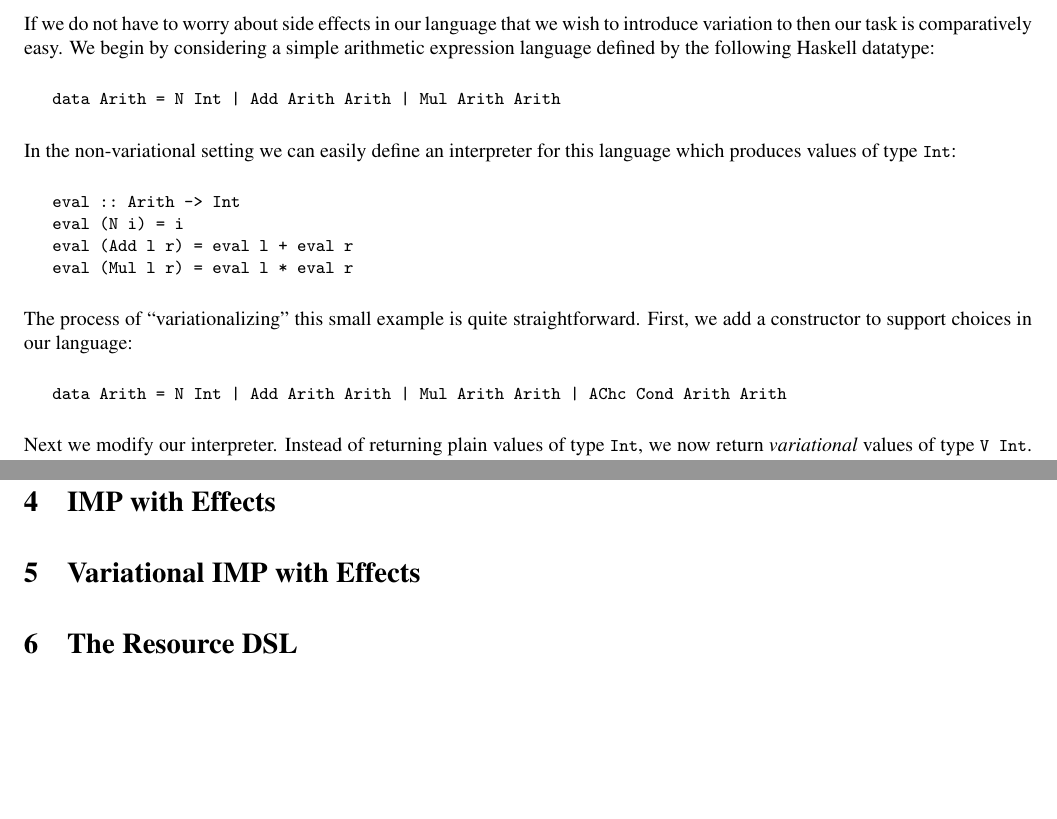
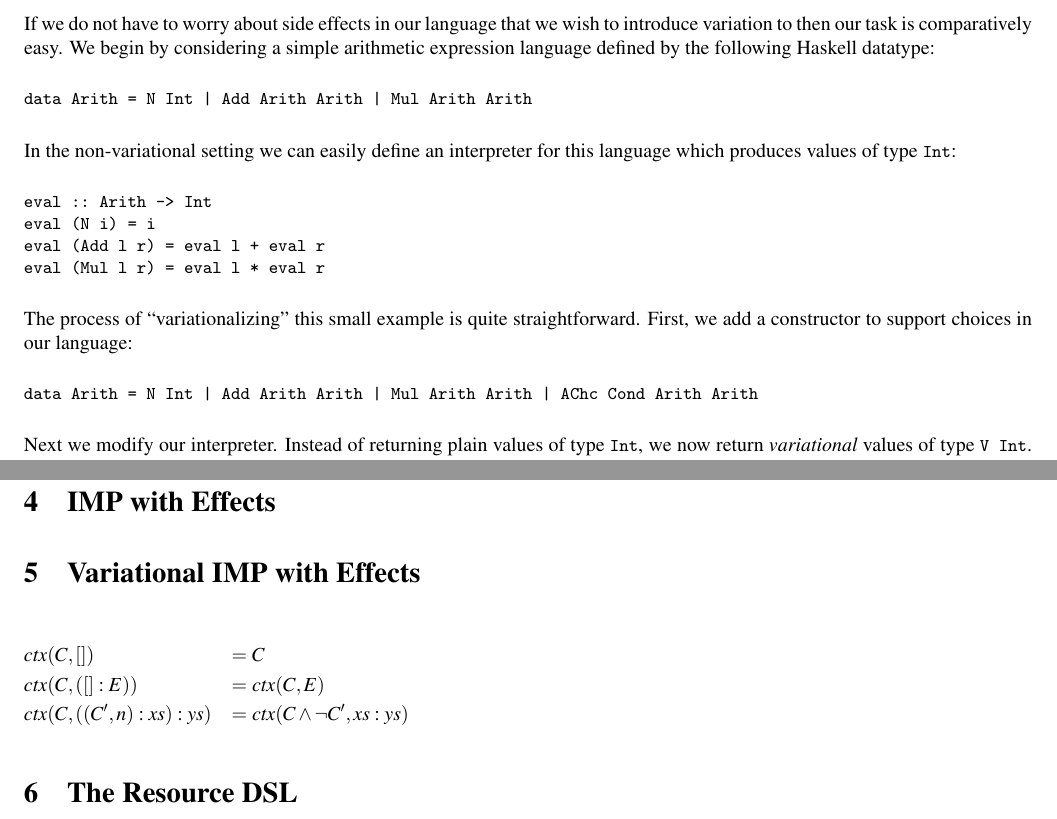
Before and after one commit to agrasley/thesis, a LaTeX document (paper/paper.tex): two parts of pages 3 and 7 of 13, joined at a grey line, cut so that both start at the same text, the shorter picture padded with empty space. Compiled offline with pdfLaTeX.

Commit message:
ctx function

```diff
--- a/paper/paper.tex
+++ b/paper/paper.tex
@@ -21,6 +21,7 @@
 \usepackage{lambda}
 \usepackage{cc}
 \usepackage{cc-ext}
+\usepackage{alltt}
 
 
 %%%
@@ -229,26 +237,26 @@ If we do not have to worry about side effects in our language that we wish to in
 our task is comparatively easy. We begin by considering a simple arithmetic expression language
 defined by the following Haskell datatype:
 
-\begin{program}
+\begin{hprogram}
 data Arith = N Int | Add Arith Arith | Mul Arith Arith
-\end{program}
+\end{hprogram}
 
 In the non-variational setting we can easily define an interpreter for this language which produces
 values of type \prog{Int}:
 
-\begin{program}
+\begin{hprogram}
 eval :: Arith -> Int
 eval (N i) = i
 eval (Add l r) = eval l + eval r
 eval (Mul l r) = eval l * eval r
-\end{program}
+\end{hprogram}
 
 The process of ``variationalizing" this small example is quite straightforward. First, we add a
 constructor to support choices in our language:
 
-\begin{program}
+\begin{hprogram}
 data Arith = N Int | Add Arith Arith | Mul Arith Arith | AChc Cond Arith Arith
-\end{program}
+\end{hprogram}
 
 Next we modify our interpreter. Instead of returning plain values of type \prog{Int},
 we now return \emph{variational} values of type \prog{V Int}. We then take the cases
@@ -655,6 +663,12 @@ E &::=& [] & \textit{Nil} \\
 \caption{Big-step semantics of Variational Imp with Effects statements}
 \label{fig:vimpstmt}
 \end{figure}
+
+\begin{flalign*}
+& \mathit{ctx}(C,[]) & = &\ C & & & & & & & & & & & & & & & & & & & & & & & & & & & & & & & & & & & & & & & & & & & & & & & & & & & & & & & & & & & & & & & & & & & & & & & & & & & & & & & & & & & & & & & & & & & & & & & & & & & & & & & & & & & & &  & & & & & & & & & & & & & & & & & & & & & & & & & & & & & & &  \\
+& \mathit{ctx}(C,([]:E)) & = &\ \mathit{ctx}(C,E) \\
+& \mathit{ctx}(C,((C',n):xs):ys) & = &\ \mathit{ctx}(C \wedge \neg C',xs:ys)
+\end{flalign*}
 
 \section{The Resource DSL}
 
```
Also changed, not shown: paper/paper.tex (25 more changed lines).
